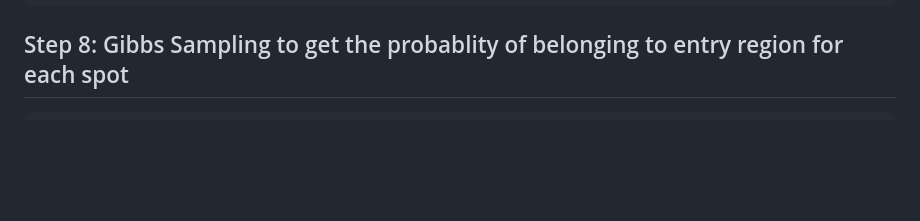
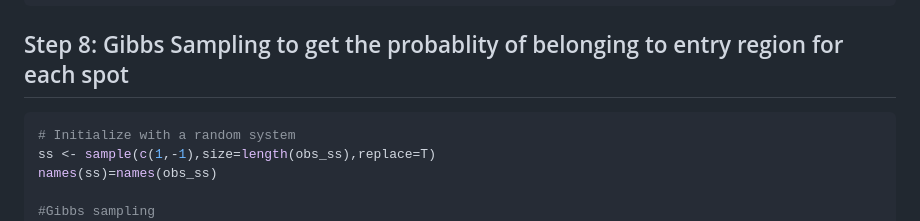
Before and after one commit to zhonglin1234/SIBERT, a Markdown page: README.md, the part around the change. Drawn GitHub-style; blank space fills up the shorter version.

Commit message:
Update README with Gibbs Sampling instructions
Add Gibbs Sampling section to README with initialization and sampling details.

````diff
--- a/README.md
+++ b/README.md
@@ -193,6 +193,11 @@ axis(1, at = seq_along(mean.list), labels = round(lambda.list,1))  # Add custom
 
 ## Step 8: Gibbs Sampling to get the probablity of belonging to entry region for each spot
 ```r
+# Initialize with a random system
+ss <- sample(c(1,-1),size=length(obs_ss),replace=T)
+names(ss)=names(obs_ss)
+
+#Gibbs sampling
 ss.mat=gibbs_sampling_new(ss=ss,
                           spot_names=names(obs_ss),
                           n_add=n.add*J2,
````
